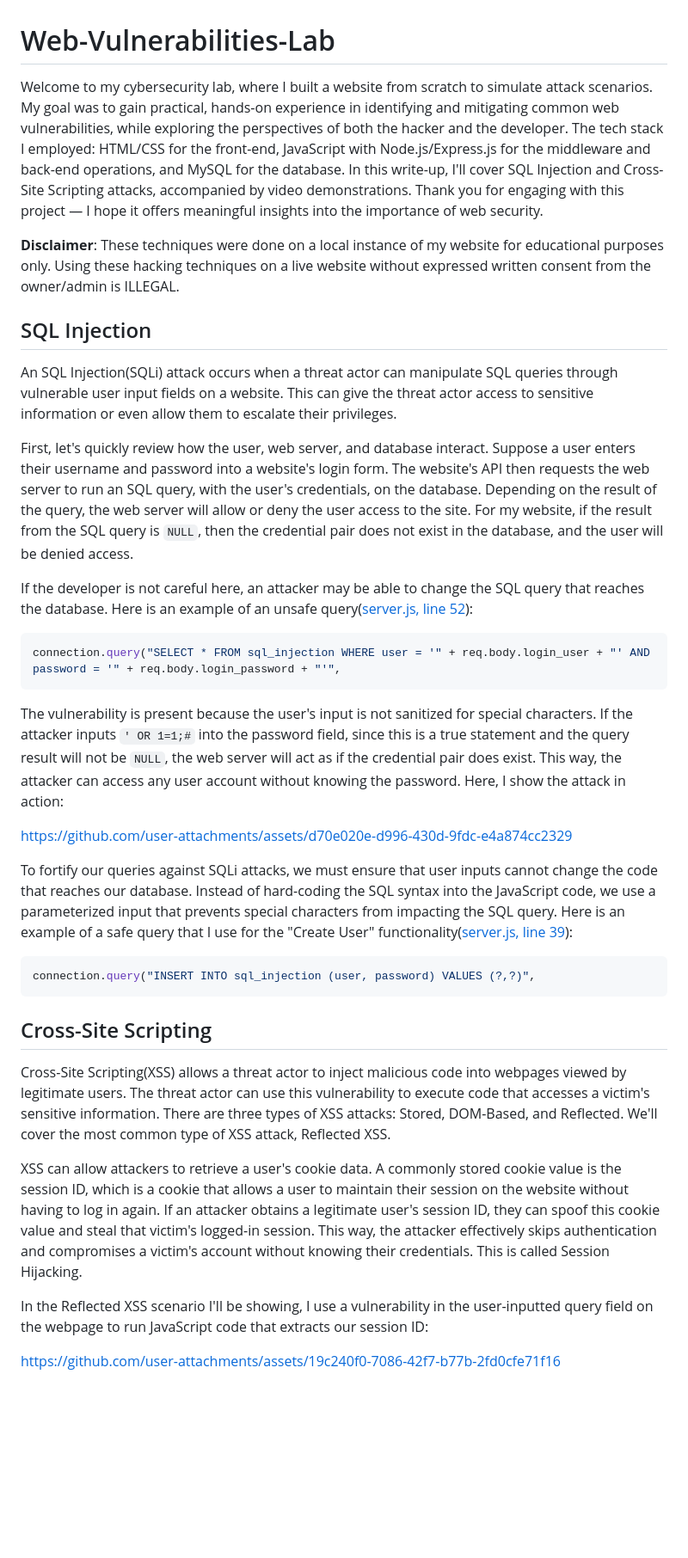
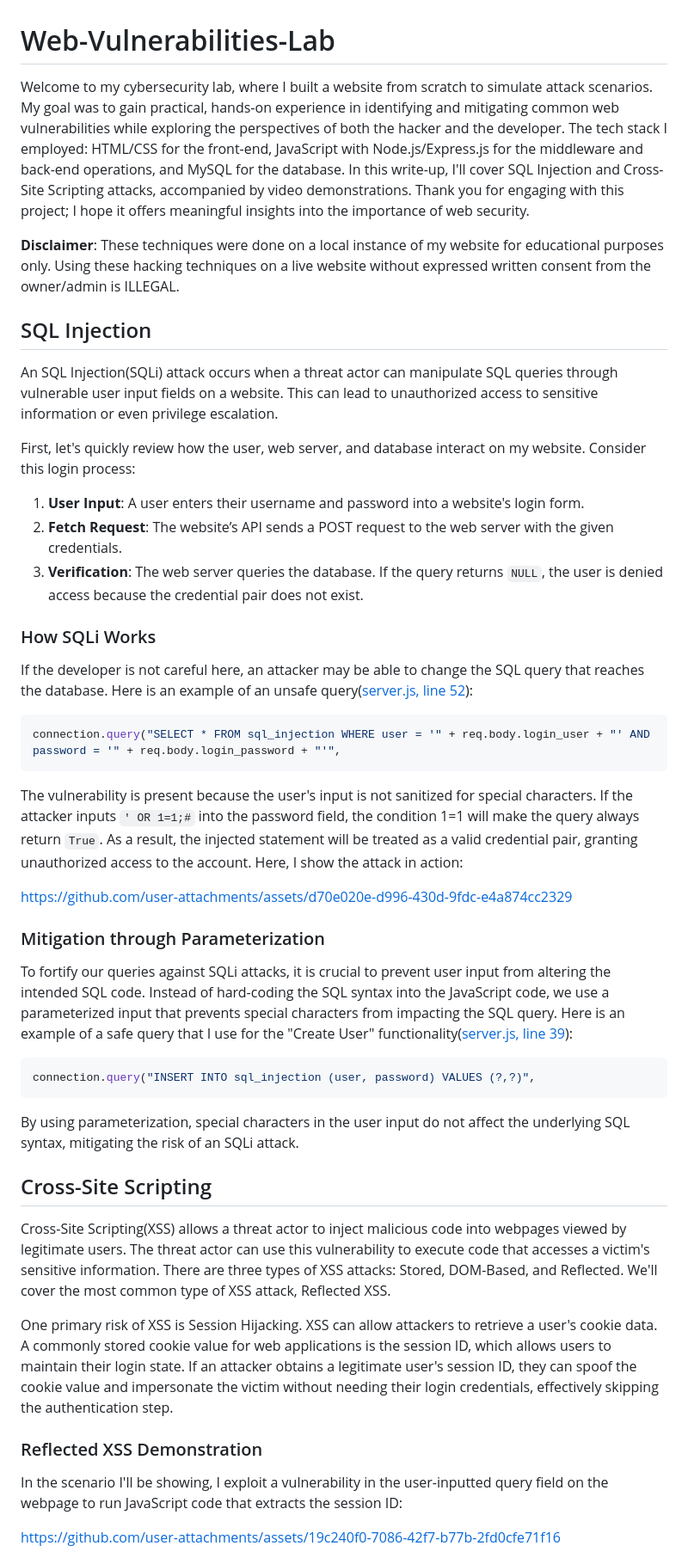
Before and after one commit to kevin-m-v/Web-Vulnerabilities-Lab, a Markdown page: README.md, the part around one of its changes. Shown at 86% size. Rendered like a GitHub page; blank space fills up the shorter version.

````diff
--- a/README.md
+++ b/README.md
@@ -1,32 +1,44 @@
 # Web-Vulnerabilities-Lab
-Welcome to my cybersecurity lab, where I built a website from scratch to simulate attack scenarios. My goal was to gain practical, hands-on experience in identifying and mitigating common web vulnerabilities, while exploring the perspectives of both the hacker and the developer. The tech stack I employed: HTML/CSS for the front-end, JavaScript with Node.js/Express.js for the middleware and back-end operations, and MySQL for the database. In this write-up, I'll cover SQL Injection and Cross-Site Scripting attacks, accompanied by video demonstrations. Thank you for engaging with this project &mdash; I hope it offers meaningful insights into the importance of web security.
+Welcome to my cybersecurity lab, where I built a website from scratch to simulate attack scenarios. My goal was to gain practical, hands-on experience in identifying and mitigating common web vulnerabilities while exploring the perspectives of both the hacker and the developer. The tech stack I employed: HTML/CSS for the front-end, JavaScript with Node.js/Express.js for the middleware and back-end operations, and MySQL for the database. In this write-up, I'll cover SQL Injection and Cross-Site Scripting attacks, accompanied by video demonstrations. Thank you for engaging with this project; I hope it offers meaningful insights into the importance of web security.
 
 **Disclaimer**: These techniques were done on a local instance of my website for educational purposes only. Using these hacking techniques on a live website without expressed written consent from the owner/admin is ILLEGAL.
 
 ## SQL Injection
-An SQL Injection(SQLi) attack occurs when a threat actor can manipulate SQL queries through vulnerable user input fields on a website. This can give the threat actor access to sensitive information or even allow them to escalate their privileges.
+An SQL Injection(SQLi) attack occurs when a threat actor can manipulate SQL queries through vulnerable user input fields on a website. This can lead to unauthorized access to sensitive information or even privilege escalation.
 
-First, let's quickly review how the user, web server, and database interact. Suppose a user enters their username and password into a website's login form. The website's API then requests the web server to run an SQL query, with the user's credentials, on the database. Depending on the result of the query, the web server will allow or deny the user access to the site. For my website, if the result from the SQL query is `NULL`, then the credential pair does not exist in the database, and the user will be denied access.
+First, let's quickly review how the user, web server, and database interact on my website. Consider this login process:
+1. **User Input**: A user enters their username and password into a website's login form.
+2. **Fetch Request**: The website’s API sends a POST request to the web server with the given credentials.
+3. **Verification**: The web server queries the database. If the query returns `NULL`, the user is denied access because the credential pair does not exist.
+
+### How SQLi Works
 
 If the developer is not careful here, an attacker may be able to change the SQL query that reaches the database. Here is an example of an unsafe query([server.js, line 52](https://github.com/kevin-m-v/Web-Vulnerabilities-Lab/blob/main/server.js#L52)):
 ```js
 connection.query("SELECT * FROM sql_injection WHERE user = '" + req.body.login_user + "' AND password = '" + req.body.login_password + "'",
 ```
-The vulnerability is present because the user's input is not sanitized for special characters. If the attacker inputs `' OR 1=1;#` into the password field, since this is a true statement and the query result will not be `NULL`, the web server will act as if the credential pair does exist. This way, the attacker can access any user account without knowing the password. Here, I show the attack in action:
+The vulnerability is present because the user's input is not sanitized for special characters. If the attacker inputs `' OR 1=1;#` into the password field, the condition 1=1 will make the query always return `True`. As a result, the injected statement will be treated as a valid credential pair, granting unauthorized access to the account. Here, I show the attack in action:
 
 https://github.com/user-attachments/assets/d70e020e-d996-430d-9fdc-e4a874cc2329
 
-To fortify our queries against SQLi attacks, we must ensure that user inputs cannot change the code that reaches our database. Instead of hard-coding the SQL syntax into the JavaScript code, we use a parameterized input that prevents special characters from impacting the SQL query. Here is an example of a safe query that I use for the "Create User" functionality([server.js, line 39](https://github.com/kevin-m-v/Web-Vulnerabilities-Lab/blob/main/server.js#L39)):
+### Mitigation through Parameterization
+
+To fortify our queries against SQLi attacks, it is crucial to prevent user input from altering the intended SQL code. Instead of hard-coding the SQL syntax into the JavaScript code, we use a parameterized input that prevents special characters from impacting the SQL query. Here is an example of a safe query that I use for the "Create User" functionality([server.js, line 39](https://github.com/kevin-m-v/Web-Vulnerabilities-Lab/blob/main/server.js#L39)):
+
 ```js
 connection.query("INSERT INTO sql_injection (user, password) VALUES (?,?)",
 ```
 
+By using parameterization, special characters in the user input do not affect the underlying SQL syntax, mitigating the risk of an SQLi attack.
+
 ## Cross-Site Scripting
 Cross-Site Scripting(XSS) allows a threat actor to inject malicious code into webpages viewed by legitimate users. The threat actor can use this vulnerability to execute code that accesses a victim's sensitive information. There are three types of XSS attacks: Stored, DOM-Based, and Reflected. We'll cover the most common type of XSS attack, Reflected XSS.
 
-XSS can allow attackers to retrieve a user's cookie data. A commonly stored cookie value is the session ID, which is a cookie that allows a user to maintain their session on the website without having to log in again. If an attacker obtains a legitimate user's session ID, they can spoof this cookie value and steal that victim's logged-in session. This way, the attacker effectively skips authentication and compromises a victim's account without knowing their credentials. This is called Session Hijacking.
+One primary risk of XSS is Session Hijacking. XSS can allow attackers to retrieve a user's cookie data. A commonly stored cookie value for web applications is the session ID, which allows users to maintain their login state. If an attacker obtains a legitimate user's session ID, they can spoof the cookie value and impersonate the victim without needing their login credentials, effectively skipping the authentication step.
 
-In the Reflected XSS scenario I'll be showing, I use a vulnerability in the user-inputted query field on the webpage to run JavaScript code that extracts our session ID:
+### Reflected XSS Demonstration
+
+In the scenario I'll be showing, I exploit a vulnerability in the user-inputted query field on the webpage to run JavaScript code that extracts the session ID:
 
 https://github.com/user-attachments/assets/19c240f0-7086-42f7-b77b-2fd0cfe71f16
 
````
Also changed, not shown: other parts of README.md (+6 -2 lines).
